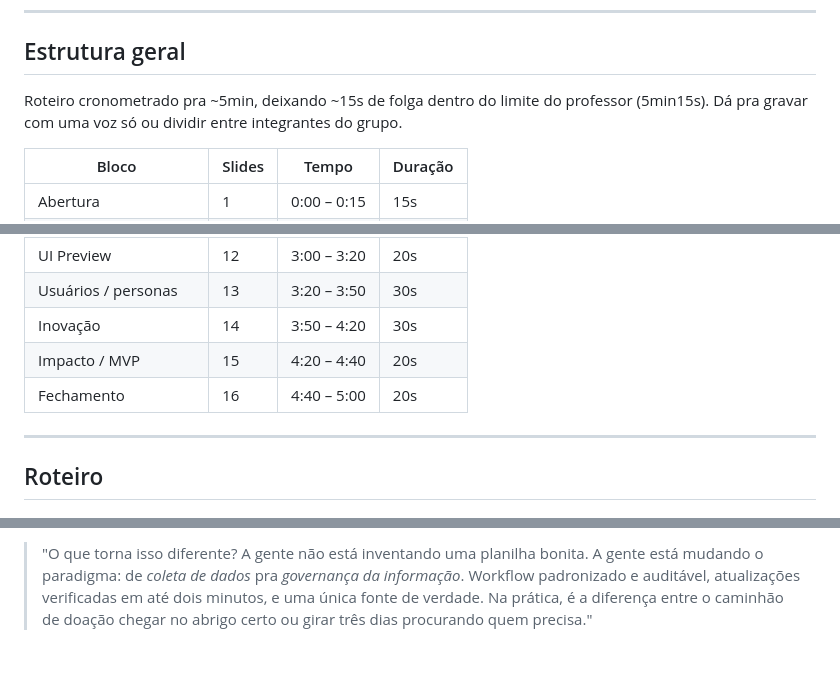
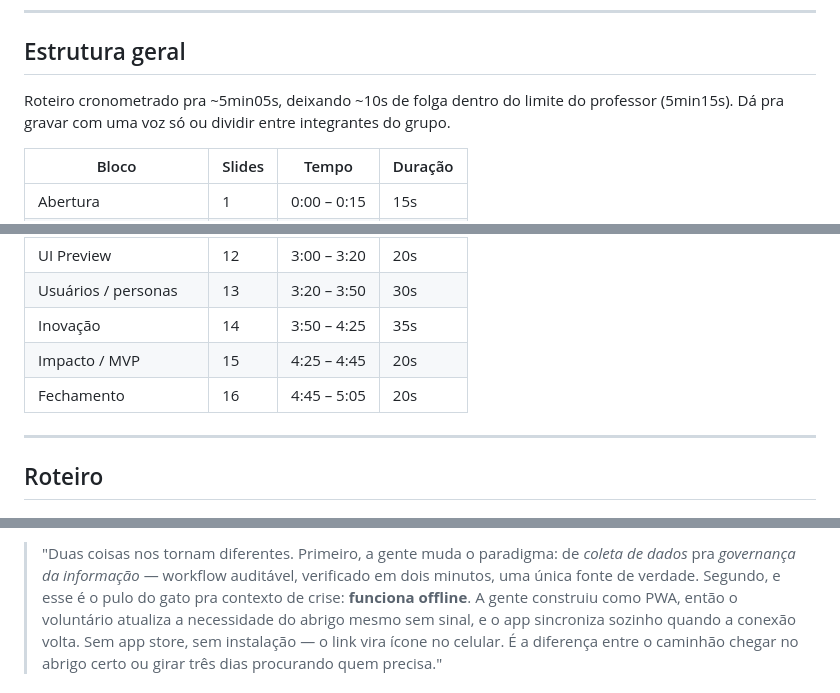
Before and after one commit to isabellexvr/pds-slides, a Markdown page: README.md, 3 parts joined by grey strips. Drawn GitHub-style; blank space fills up the shorter version.

```diff
--- a/README.md
+++ b/README.md
@@ -8,7 +8,7 @@
 
 ## Estrutura geral
 
-Roteiro cronometrado pra ~5min, deixando ~15s de folga dentro do limite do professor (5min15s). Dá pra gravar com uma voz só ou dividir entre integrantes do grupo.
+Roteiro cronometrado pra ~5min05s, deixando ~10s de folga dentro do limite do professor (5min15s). Dá pra gravar com uma voz só ou dividir entre integrantes do grupo.
 
 | Bloco | Slides | Tempo | Duração |
 |---|---|---|---|
@@ -20,9 +20,9 @@ Roteiro cronometrado pra ~5min, deixando ~15s de folga dentro do limite do profe
 | Funcionalidades | 10–11 | 2:25 – 3:00 | 35s |
 | UI Preview | 12 | 3:00 – 3:20 | 20s |
 | Usuários / personas | 13 | 3:20 – 3:50 | 30s |
-| Inovação | 14 | 3:50 – 4:20 | 30s |
-| Impacto / MVP | 15 | 4:20 – 4:40 | 20s |
-| Fechamento | 16 | 4:40 – 5:00 | 20s |
+| Inovação | 14 | 3:50 – 4:25 | 35s |
+| Impacto / MVP | 15 | 4:25 – 4:45 | 20s |
+| Fechamento | 16 | 4:45 – 5:05 | 20s |
 
 ---
 
@@ -64,3 +64,3 @@ Roteiro cronometrado pra ~5min, deixando ~15s de folga dentro do limite do profe
 
-> "O que torna isso diferente? A gente não está inventando uma planilha bonita. A gente está mudando o paradigma: de *coleta de dados* pra *governança da informação*. Workflow padronizado e auditável, atualizações verificadas em até dois minutos, e uma única fonte de verdade. Na prática, é a diferença entre o caminhão de doação chegar no abrigo certo ou girar três dias procurando quem precisa."
+> "Duas coisas nos tornam diferentes. Primeiro, a gente muda o paradigma: de *coleta de dados* pra *governança da informação* — workflow auditável, verificado em dois minutos, uma única fonte de verdade. Segundo, e esse é o pulo do gato pra contexto de crise: **funciona offline**. A gente construiu como PWA, então o voluntário atualiza a necessidade do abrigo mesmo sem sinal, e o app sincroniza sozinho quando a conexão volta. Sem app store, sem instalação — o link vira ícone no celular. É a diferença entre o caminhão chegar no abrigo certo ou girar três dias procurando quem precisa."
 
```
Also changed, not shown: other parts of README.md (+4 -4 lines).
